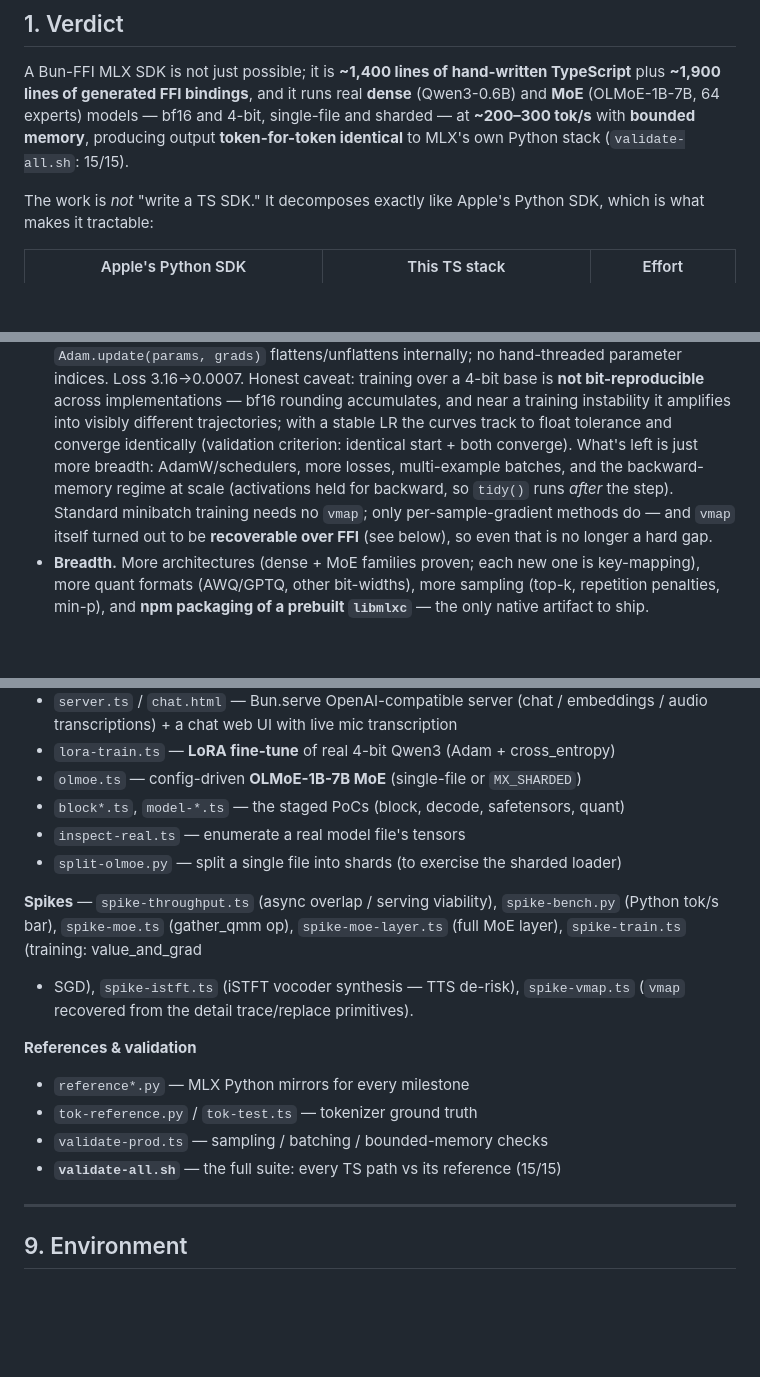
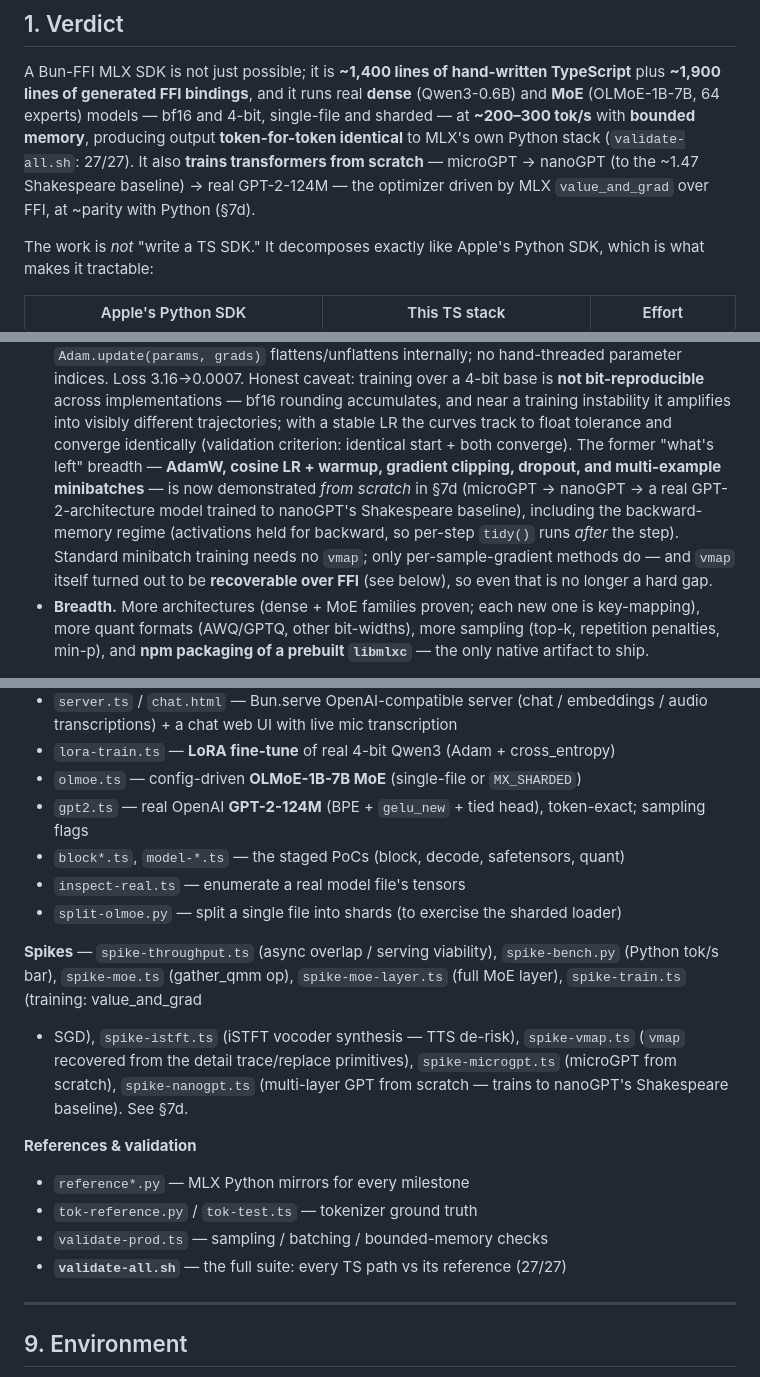
Before and after one commit to nielspeter/mlx-ts, a Markdown page: FINDINGS.md, 3 parts joined by grey strips. GitHub-like rendering; blank space fills up the shorter version.

```diff
--- a/FINDINGS.md
+++ b/FINDINGS.md
@@ -18,7 +18,9 @@ TypeScript** plus **~1,900 lines of generated FFI bindings**, and it runs real
 **dense** (Qwen3-0.6B) and **MoE** (OLMoE-1B-7B, 64 experts) models — bf16 and
 4-bit, single-file and sharded — at **~200–300 tok/s** with **bounded memory**,
 producing output **token-for-token identical** to MLX's own Python stack
-(`validate-all.sh`: 15/15).
+(`validate-all.sh`: 27/27). It also **trains transformers from scratch** —
+microGPT → nanoGPT (to the ~1.47 Shakespeare baseline) → real GPT-2-124M — the
+optimizer driven by MLX `value_and_grad` over FFI, at ~parity with Python (§7d).
 
 The work is *not* "write a TS SDK." It decomposes exactly like Apple's Python
 SDK, which is what makes it tractable:
@@ -267,9 +269,12 @@ decode is compute-bound).
   rounding accumulates, and near a training instability it amplifies into visibly
   different trajectories; with a stable LR the curves track to float tolerance and
   converge identically (validation criterion: identical start + both converge).
-  What's left is just more breadth: AdamW/schedulers, more losses, multi-example
-  batches, and the backward-memory regime at scale (activations held for backward,
-  so `tidy()` runs *after* the step). Standard minibatch training needs no `vmap`;
+  The former "what's left" breadth — **AdamW, cosine LR + warmup, gradient
+  clipping, dropout, and multi-example minibatches** — is now demonstrated *from
+  scratch* in §7d (microGPT → nanoGPT → a real GPT-2-architecture model trained to
+  nanoGPT's Shakespeare baseline), including the backward-memory regime (activations
+  held for backward, so per-step `tidy()` runs *after* the step). Standard minibatch
+  training needs no `vmap`;
   only per-sample-gradient methods do — and `vmap` itself turned out to be
   **recoverable over FFI** (see below), so even that is no longer a hard gap.
 - **Breadth.** More architectures (dense + MoE families proven; each new one is
@@ -422,6 +499,7 @@ TTS question — "does the audio-synthesis math run in mlx-c/TS?" — is answere
   audio transcriptions) + a chat web UI with live mic transcription
 - `lora-train.ts` — **LoRA fine-tune** of real 4-bit Qwen3 (Adam + cross_entropy)
 - `olmoe.ts` — config-driven **OLMoE-1B-7B MoE** (single-file or `MX_SHARDED`)
+- `gpt2.ts` — real OpenAI **GPT-2-124M** (BPE + `gelu_new` + tied head), token-exact; sampling flags
 - `block*.ts`, `model-*.ts` — the staged PoCs (block, decode, safetensors, quant)
 - `inspect-real.ts` — enumerate a real model file's tensors
 - `split-olmoe.py` — split a single file into shards (to exercise the sharded loader)
@@ -430,13 +508,15 @@ TTS question — "does the audio-synthesis math run in mlx-c/TS?" — is answere
 `spike-bench.py` (Python tok/s bar), `spike-moe.ts` (gather_qmm op),
 `spike-moe-layer.ts` (full MoE layer), `spike-train.ts` (training: value_and_grad
 + SGD), `spike-istft.ts` (iSTFT vocoder synthesis — TTS de-risk),
-`spike-vmap.ts` (`vmap` recovered from the detail trace/replace primitives).
+`spike-vmap.ts` (`vmap` recovered from the detail trace/replace primitives),
+`spike-microgpt.ts` (microGPT from scratch), `spike-nanogpt.ts` (multi-layer GPT
+from scratch — trains to nanoGPT's Shakespeare baseline). See §7d.
 
 **References & validation**
 - `reference*.py` — MLX Python mirrors for every milestone
 - `tok-reference.py` / `tok-test.ts` — tokenizer ground truth
 - `validate-prod.ts` — sampling / batching / bounded-memory checks
-- **`validate-all.sh`** — the full suite: every TS path vs its reference (15/15)
+- **`validate-all.sh`** — the full suite: every TS path vs its reference (27/27)
 
 ---
 
```
Also changed, not shown: other parts of FINDINGS.md (+75 -3 lines).
